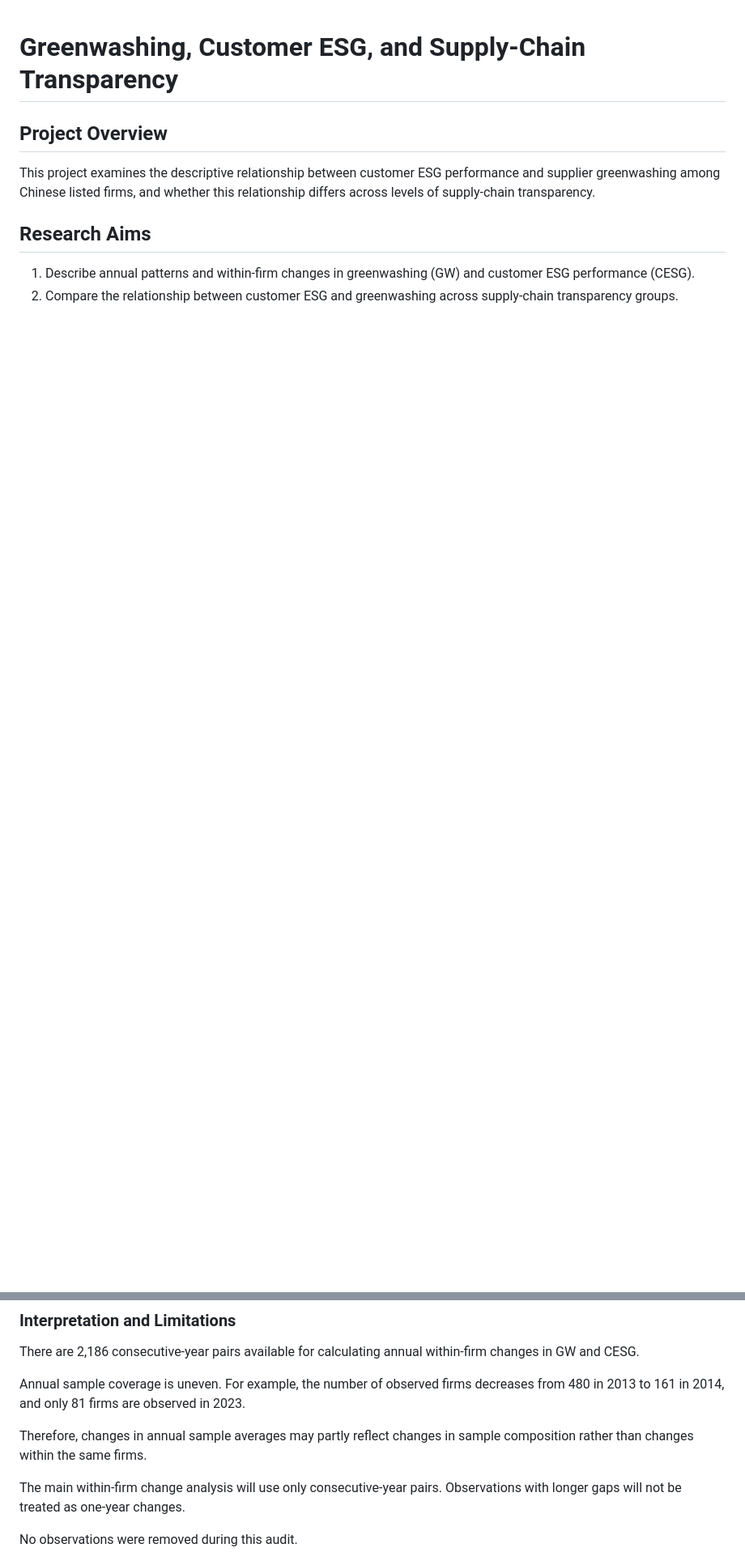
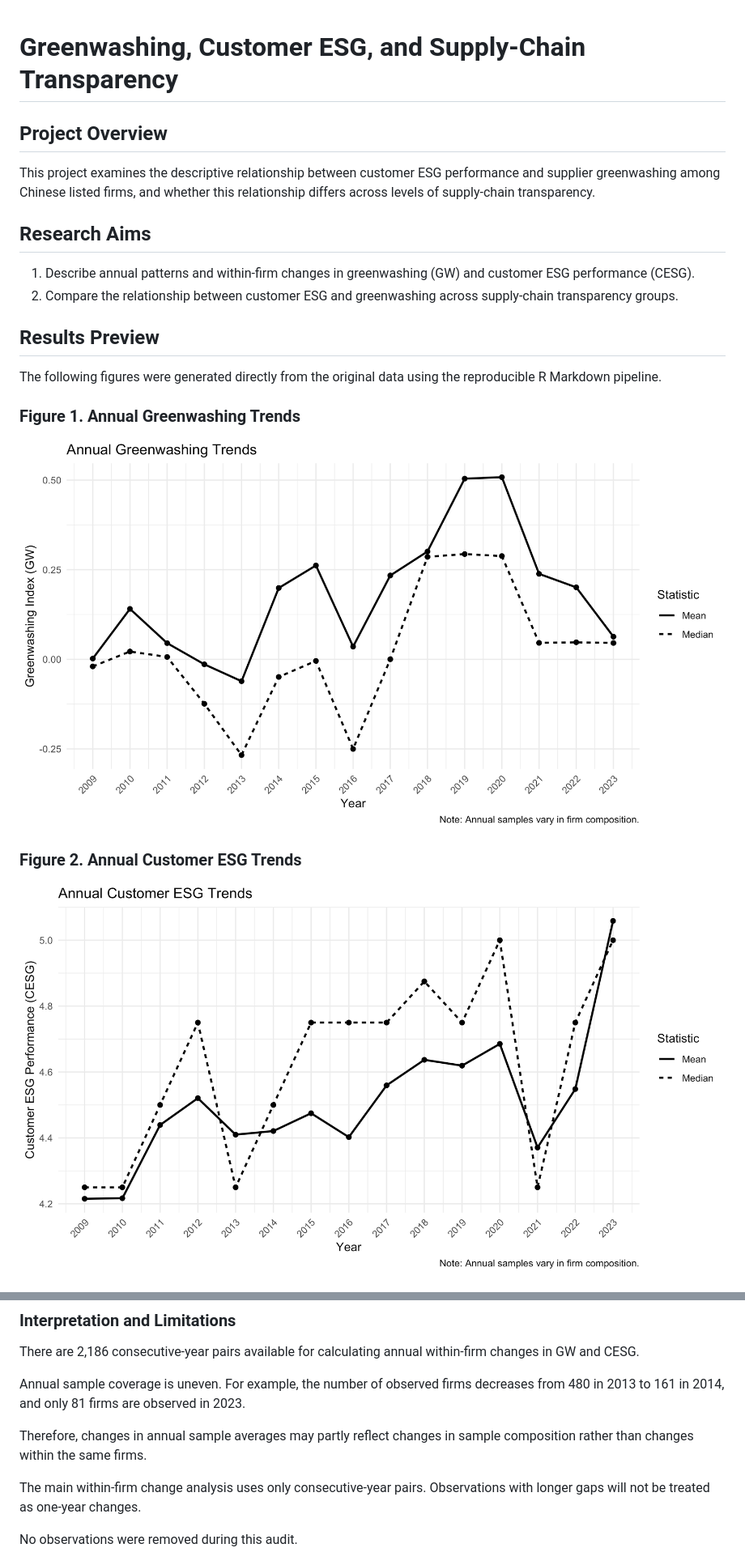
Before and after one commit to zhualtis-gif/Greenwashing_CustomerESG, a Markdown page: README.md, 2 parts joined by grey strips. Shown at 81% size. Rendered like a GitHub page; pictures changed too: results/figures/cesg-trend-1.png (added), results/figures/gw-trend-1.png (added); blank space fills up the shorter version.

```diff
--- a/README.md
+++ b/README.md
@@ -14,3 +14,17 @@ across levels of supply-chain transparency.
 2. Compare the relationship between customer ESG and
    greenwashing across supply-chain transparency groups.
 
+
+## Results Preview
+
+The following figures were generated directly from the
+original data using the reproducible R Markdown pipeline.
+
+### Figure 1. Annual Greenwashing Trends
+
+![Annual Greenwashing Trends](results/figures/gw-trend-1.png)
+
+### Figure 2. Annual Customer ESG Trends
+
+![Annual Customer ESG Trends](results/figures/cesg-trend-1.png)
+
@@ -150,8 +175,8 @@ Therefore, changes in annual sample averages may partly
 reflect changes in sample composition rather than changes
 within the same firms.
 
-The main within-firm change analysis will use only
-consecutive-year pairs. Observations with longer gaps
+The main within-firm change analysis uses only consecutive-year pairs.
+Observations with longer gaps
 will not be treated as one-year changes.
 
 No observations were removed during this audit.
```
Also changed, not shown: other parts of README.md (+13 -2 lines), results/figures/aim1-scatter-1.png (added), results/figures/aim2-scatter-1.png (added), 7 other files.
